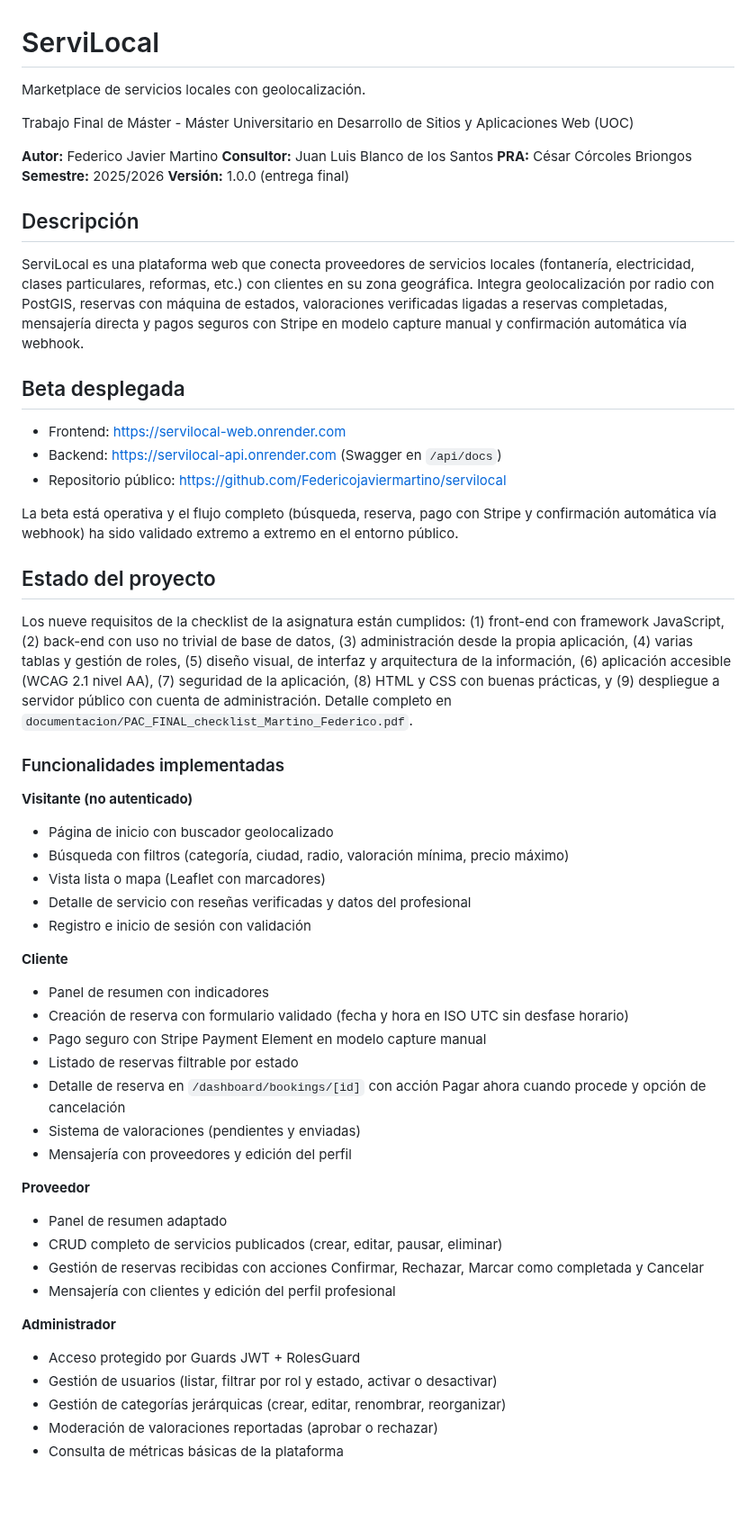
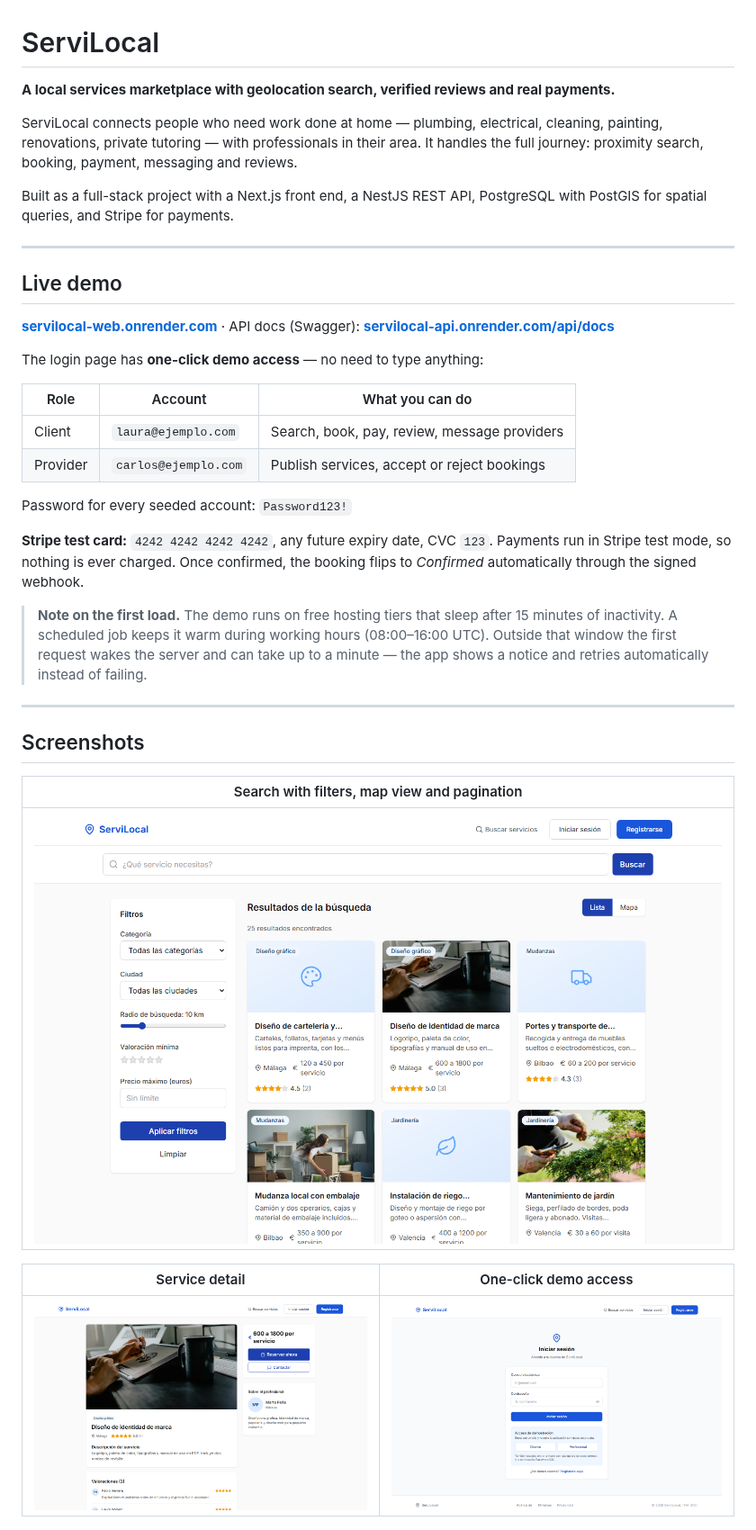
Before and after one commit to Federicojaviermartino/servilocal, a Markdown page: README.md, the part around one of its changes. Shown at 90% size. GitHub-like rendering; pictures changed too: docs/screenshots/demo-login.png (added), docs/screenshots/search.png (added), docs/screenshots/service-detail.png (added); blank space fills up the shorter version.

Commit message:
Reescribe el README en inglés con capturas y corrige los datos desactualizados

```diff
--- a/README.md
+++ b/README.md
@@ -1,59 +1,39 @@
 # ServiLocal
 
-Marketplace de servicios locales con geolocalización.
+**A local services marketplace with geolocation search, verified reviews and real payments.**
 
-Trabajo Final de Máster - Máster Universitario en Desarrollo de Sitios y Aplicaciones Web (UOC)
+ServiLocal connects people who need work done at home — plumbing, electrical, cleaning, painting, renovations, private tutoring — with professionals in their area. It handles the full journey: proximity search, booking, payment, messaging and reviews.
 
-**Autor:** Federico Javier Martino
-**Consultor:** Juan Luis Blanco de los Santos
-**PRA:** César Córcoles Briongos
-**Semestre:** 2025/2026
-**Versión:** 1.0.0 (entrega final)
+Built as a full-stack project with a Next.js front end, a NestJS REST API, PostgreSQL with PostGIS for spatial queries, and Stripe for payments.
 
-## Descripción
+---
 
-ServiLocal es una plataforma web que conecta proveedores de servicios locales (fontanería, electricidad, clases particulares, reformas, etc.) con clientes en su zona geográfica. Integra geolocalización por radio con PostGIS, reservas con máquina de estados, valoraciones verificadas ligadas a reservas completadas, mensajería directa y pagos seguros con Stripe en modelo capture manual y confirmación automática vía webhook.
+## Live demo
 
-## Beta desplegada
+**[servilocal-web.onrender.com](https://servilocal-web.onrender.com)** · API docs (Swagger): **[servilocal-api.onrender.com/api/docs](https://servilocal-api.onrender.com/api/docs)**
 
-- Frontend: https://servilocal-web.onrender.com
-- Backend: https://servilocal-api.onrender.com (Swagger en `/api/docs`)
-- Repositorio público: https://github.com/Federicojaviermartino/servilocal
+The login page has **one-click demo access** — no need to type anything:
 
-La beta está operativa y el flujo completo (búsqueda, reserva, pago con Stripe y confirmación automática vía webhook) ha sido validado extremo a extremo en el entorno público.
+| Role | Account | What you can do |
+|------|---------|-----------------|
+| Client | `laura@ejemplo.com` | Search, book, pay, review, message providers |
+| Provider | `carlos@ejemplo.com` | Publish services, accept or reject bookings |
 
-## Estado del proyecto
+Password for every seeded account: `Password123!`
 
-Los nueve requisitos de la checklist de la asignatura están cumplidos: (1) front-end con framework JavaScript, (2) back-end con uso no trivial de base de datos, (3) administración desde la propia aplicación, (4) varias tablas y gestión de roles, (5) diseño visual, de interfaz y arquitectura de la información, (6) aplicación accesible (WCAG 2.1 nivel AA), (7) seguridad de la aplicación, (8) HTML y CSS con buenas prácticas, y (9) despliegue a servidor público con cuenta de administración. Detalle completo en `documentacion/PAC_FINAL_checklist_Martino_Federico.pdf`.
+**Stripe test card:** `4242 4242 4242 4242`, any future expiry date, CVC `123`. Payments run in Stripe test mode, so nothing is ever charged. Once confirmed, the booking flips to *Confirmed* automatically through the signed webhook.
 
-### Funcionalidades implementadas
+> **Note on the first load.** The demo runs on free hosting tiers that sleep after 15 minutes of inactivity. A scheduled job keeps it warm during working hours (08:00–16:00 UTC). Outside that window the first request wakes the server and can take up to a minute — the app shows a notice and retries automatically instead of failing.
 
-**Visitante (no autenticado)**
-- Página de inicio con buscador geolocalizado
-- Búsqueda con filtros (categoría, ciudad, radio, valoración mínima, precio máximo)
-- Vista lista o mapa (Leaflet con marcadores)
-- Detalle de servicio con reseñas verificadas y datos del profesional
-- Registro e inicio de sesión con validación
+---
 
-**Cliente**
-- Panel de resumen con indicadores
-- Creación de reserva con formulario validado (fecha y hora en ISO UTC sin desfase horario)
-- Pago seguro con Stripe Payment Element en modelo capture manual
-- Listado de reservas filtrable por estado
-- Detalle de reserva en `/dashboard/bookings/[id]` con acción Pagar ahora cuando procede y opción de cancelación
-- Sistema de valoraciones (pendientes y enviadas)
-- Mensajería con proveedores y edición del perfil
+## Screenshots
 
-**Proveedor**
-- Panel de resumen adaptado
-- CRUD completo de servicios publicados (crear, editar, pausar, eliminar)
-- Gestión de reservas recibidas con acciones Confirmar, Rechazar, Marcar como completada y Cancelar
-- Mensajería con clientes y edición del perfil profesional
+| Search with filters, map view and pagination |
+|---|
+| ![Search results](docs/screenshots/search.png) |
 
-**Administrador**
-- Acceso protegido por Guards JWT + RolesGuard
-- Gestión de usuarios (listar, filtrar por rol y estado, activar o desactivar)
-- Gestión de categorías jerárquicas (crear, editar, renombrar, reorganizar)
-- Moderación de valoraciones reportadas (aprobar o rechazar)
-- Consulta de métricas básicas de la plataforma
+| Service detail | One-click demo access |
+|---|---|
+| ![Service detail](docs/screenshots/service-detail.png) | ![Demo login](docs/screenshots/demo-login.png) |
 
```
Also changed, not shown: other parts of README.md (+185 -163 lines), docs/screenshots/home.png (added), docs/screenshots/search-mobile.png (added), docs/screenshots/service-detail-mobile.png (added).
